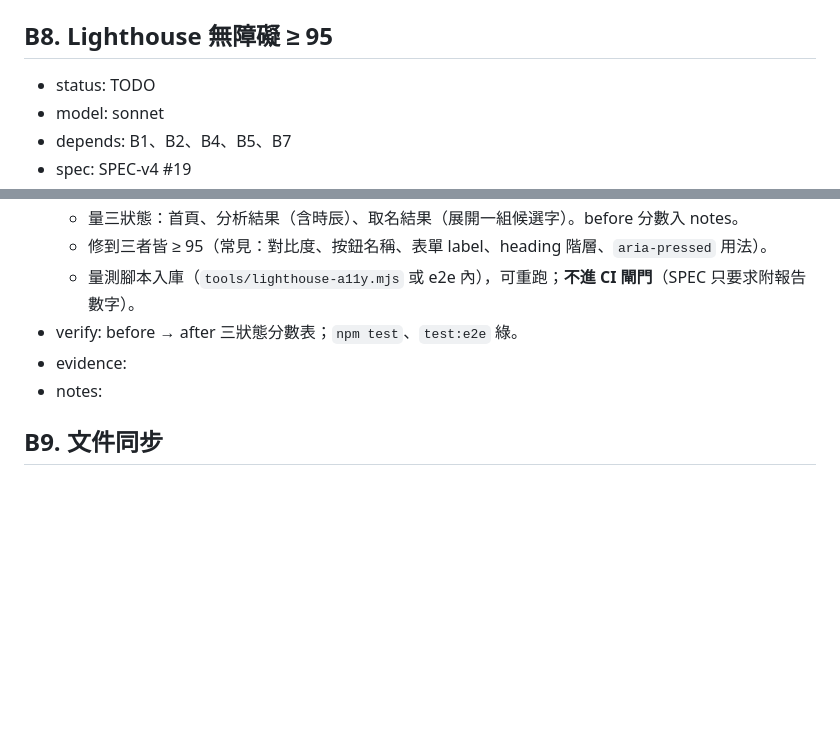
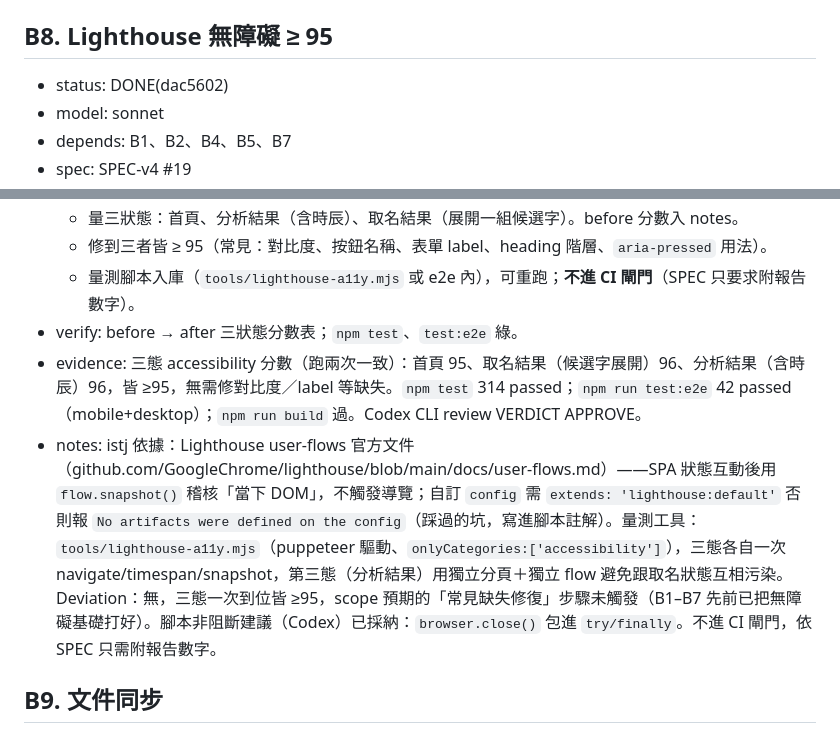
Before and after one commit to MMiooiMM/mio-shuming, a Markdown page: .claude/state/backlog.md, 2 parts joined by grey strips. GitHub-like rendering; blank space fills up the shorter version.

Commit message:
chore: backlog B8 DONE
Co-Authored-By: Claude Opus 5 (1M context) <noreply@anthropic.com>
Claude-Session: https://claude.ai/code/session_01LRyGMWmFwWGjf7tFGUseDs

```diff
--- a/.claude/state/backlog.md
+++ b/.claude/state/backlog.md
@@ -166,7 +166,7 @@
 - notes: istj：重用 B5 已引用的 W3C Web Share／MDN（share 需 transient activation → 按鈕點擊中直接呼叫 `shareOrDownload`；AbortError 靜默），本項無新外部規格。API：`compareEntry(fav)`（`src/engine/compare.ts`，比較視圖與卡片唯一標籤來源，輸出不含 due）、`compareCardLayout(entries)`／`compareCardText`（`src/card/compare-layout.ts`）、`drawCompareCard(layout)`（`src/card/draw.ts`）。決策：①生肖字根標籤含姓（與 B3 摘要一致）；立春窗內依兩肖各列並標「字（生肖）」；無 due 或曆上不存在的 due → 「生肖未知」且不判字根。②比較視圖用 `<table>`（列＝項目、欄＝名字，列對齊好比較），包在 `.compare__scroll`（role=region、tabindex=0）內橫捲，列標題 sticky；單名外格列顯示「單名固定・不計」。③欄位順序照收藏清單，不依勾選先後或吉凶。④勾選只在記憶體；勾選變動或收藏增刪即關閉比較視圖，避免畫面與勾選不一致。⑤比較卡寬 1080、高 1350–2700 依內容加高，超過上限才縮字級（首版先封頂再縮，底部留大片空白，看圖發現後改成縮完再依內容定高）。⑥卡片檔名 `mio-shuming-compare.png`。⑦`TONE_CLASS` 從 main.ts 移到 ui-shared.ts 共用；draw.ts 抽出 groupsPass／paintFrame／paintFooter，B5 card.spec 6 項仍過。Deviation：brief 的「勾 6 個被擋」實作為滿 5 個時其餘勾選框 disabled（另有 change handler 保險擋第 6 個）。環境：B6 留下的 gitignored `tools/raw/b6-test.ts` 讓 `tsc` 失敗（已知雷），已移到 scratchpad `B7-env/`，未刪除。
 
 ## B8. Lighthouse 無障礙 ≥ 95
-- status: TODO
+- status: DONE(dac5602)
 - model: sonnet
 - depends: B1、B2、B4、B5、B7
 - spec: SPEC-v4 #19
@@ -176,8 +176,8 @@
   - 修到三者皆 ≥ 95（常見：對比度、按鈕名稱、表單 label、heading 階層、`aria-pressed` 用法）。
   - 量測腳本入庫（`tools/lighthouse-a11y.mjs` 或 e2e 內），可重跑；**不進 CI 閘門**（SPEC 只要求附報告數字）。
 - verify: before → after 三狀態分數表；`npm test`、`test:e2e` 綠。
-- evidence:
-- notes:
+- evidence: 三態 accessibility 分數（跑兩次一致）：首頁 95、取名結果（候選字展開）96、分析結果（含時辰）96，皆 ≥95，無需修對比度／label 等缺失。`npm test` 314 passed；`npm run test:e2e` 42 passed（mobile+desktop）；`npm run build` 過。Codex CLI review VERDICT APPROVE。
+- notes: istj 依據：Lighthouse user-flows 官方文件（github.com/GoogleChrome/lighthouse/blob/main/docs/user-flows.md）——SPA 狀態互動後用 `flow.snapshot()` 稽核「當下 DOM」，不觸發導覽；自訂 `config` 需 `extends: 'lighthouse:default'` 否則報 `No artifacts were defined on the config`（踩過的坑，寫進腳本註解）。量測工具：`tools/lighthouse-a11y.mjs`（puppeteer 驅動、`onlyCategories:['accessibility']`），三態各自一次 navigate/timespan/snapshot，第三態（分析結果）用獨立分頁＋獨立 flow 避免跟取名狀態互相污染。Deviation：無，三態一次到位皆 ≥95，scope 預期的「常見缺失修復」步驟未觸發（B1–B7 先前已把無障礙基礎打好）。腳本非阻斷建議（Codex）已採納：`browser.close()` 包進 `try/finally`。不進 CI 閘門，依 SPEC 只需附報告數字。
 
 ## B9. 文件同步
 - status: TODO
```
